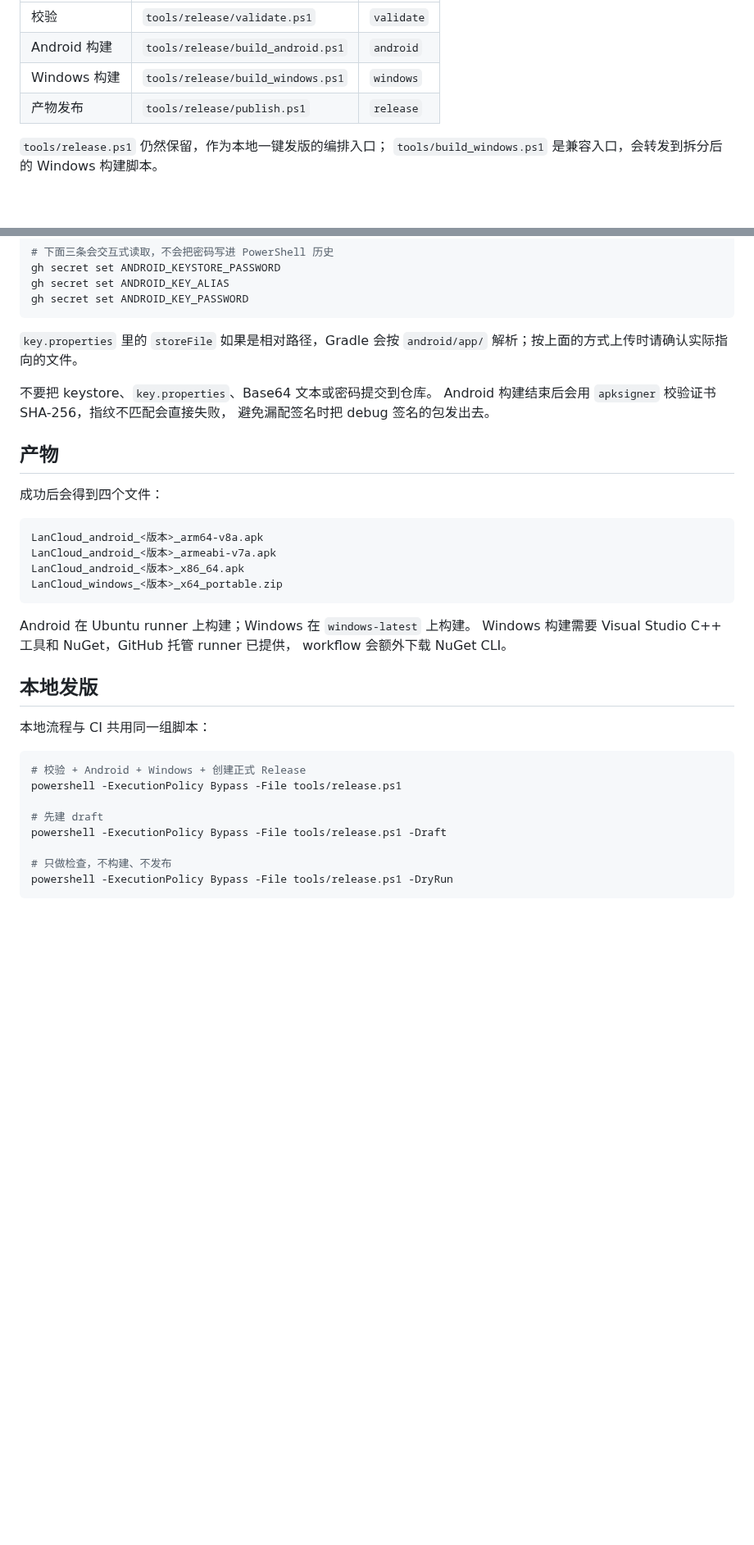
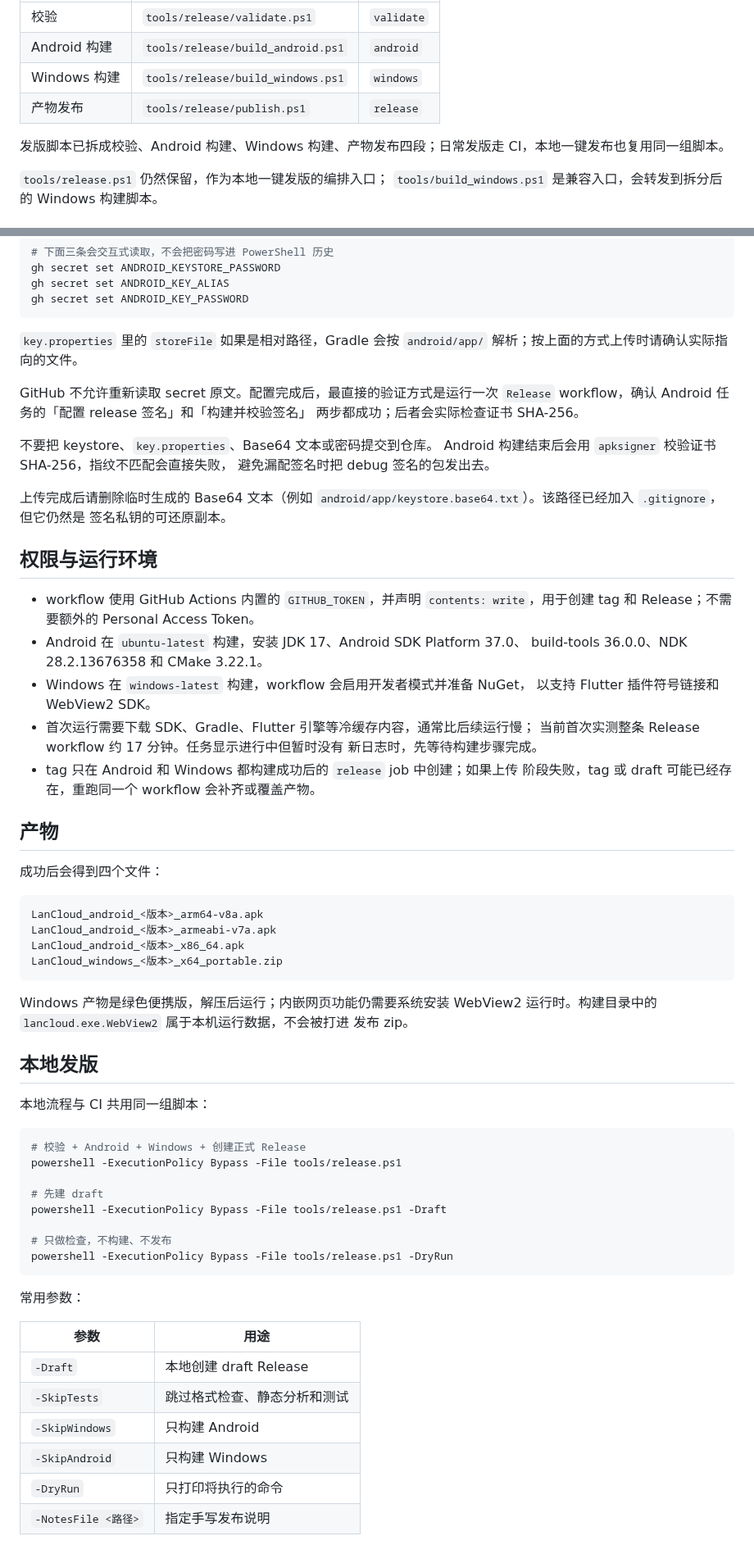
Before and after one commit to Tgaisen/LanCloud, a Markdown page: docs/CI_RELEASE.md, 2 parts joined by grey strips. Shown at 82% size. Rendered like a GitHub page; blank space fills up the shorter version.

````diff
--- a/docs/CI_RELEASE.md
+++ b/docs/CI_RELEASE.md
@@ -10,6 +10,9 @@ GitHub Actions 的发布流程由 [`.github/workflows/release.yml`](../.github/w
 | Windows 构建 | `tools/release/build_windows.ps1` | `windows` |
 | 产物发布 | `tools/release/publish.ps1` | `release` |
 
+发版脚本已拆成校验、Android 构建、Windows 构建、产物发布四段；日常发版走
+CI，本地一键发布也复用同一组脚本。
+
 `tools/release.ps1` 仍然保留，作为本地一键发版的编排入口；
 `tools/build_windows.ps1` 是兼容入口，会转发到拆分后的 Windows 构建脚本。
 
@@ -58,9 +79,31 @@ gh secret set ANDROID_KEY_PASSWORD
 `key.properties` 里的 `storeFile` 如果是相对路径，Gradle 会按
 `android/app/` 解析；按上面的方式上传时请确认实际指向的文件。
 
+GitHub 不允许重新读取 secret 原文。配置完成后，最直接的验证方式是运行一次
+`Release` workflow，确认 Android 任务的「配置 release 签名」和「构建并校验签名」
+两步都成功；后者会实际检查证书 SHA-256。
+
 不要把 keystore、`key.properties`、Base64 文本或密码提交到仓库。
 Android 构建结束后会用 `apksigner` 校验证书 SHA-256，指纹不匹配会直接失败，
 避免漏配签名时把 debug 签名的包发出去。
+
+上传完成后请删除临时生成的 Base64 文本（例如
+`android/app/keystore.base64.txt`）。该路径已经加入 `.gitignore`，但它仍然是
+签名私钥的可还原副本。
+
+## 权限与运行环境
+
+- workflow 使用 GitHub Actions 内置的 `GITHUB_TOKEN`，并声明
+  `contents: write`，用于创建 tag 和 Release；不需要额外的 Personal Access Token。
+- Android 在 `ubuntu-latest` 构建，安装 JDK 17、Android SDK Platform 37.0、
+  build-tools 36.0.0、NDK 28.2.13676358 和 CMake 3.22.1。
+- Windows 在 `windows-latest` 构建，workflow 会启用开发者模式并准备 NuGet，
+  以支持 Flutter 插件符号链接和 WebView2 SDK。
+- 首次运行需要下载 SDK、Gradle、Flutter 引擎等冷缓存内容，通常比后续运行慢；
+  当前首次实测整条 Release workflow 约 17 分钟。任务显示进行中但暂时没有
+  新日志时，先等待构建步骤完成。
+- tag 只在 Android 和 Windows 都构建成功后的 `release` job 中创建；如果上传
+  阶段失败，tag 或 draft 可能已经存在，重跑同一个 workflow 会补齐或覆盖产物。
 
 ## 产物
 
@@ -73,9 +116,9 @@ LanCloud_android_<版本>_x86_64.apk
 LanCloud_windows_<版本>_x64_portable.zip
 ```
 
-Android 在 Ubuntu runner 上构建；Windows 在 `windows-latest` 上构建。
-Windows 构建需要 Visual Studio C++ 工具和 NuGet，GitHub 托管 runner 已提供，
-workflow 会额外下载 NuGet CLI。
+Windows 产物是绿色便携版，解压后运行；内嵌网页功能仍需要系统安装 WebView2
+运行时。构建目录中的 `lancloud.exe.WebView2` 属于本机运行数据，不会被打进
+发布 zip。
 
 ## 本地发版
 
@@ -92,4 +135,15 @@ powershell -ExecutionPolicy Bypass -File tools/release.ps1 -Draft
 powershell -ExecutionPolicy Bypass -File tools/release.ps1 -DryRun
 ```
 
+常用参数：
+
+| 参数 | 用途 |
+| --- | --- |
+| `-Draft` | 本地创建 draft Release |
+| `-SkipTests` | 跳过格式检查、静态分析和测试 |
+| `-SkipWindows` | 只构建 Android |
+| `-SkipAndroid` | 只构建 Windows |
+| `-DryRun` | 只打印将执行的命令 |
+| `-NotesFile <路径>` | 指定手写发布说明 |
+
 本地发布会检查工作区是否干净、`HEAD` 是否已经推送到 `origin/main`，以及
````
Also changed, not shown: other parts of docs/CI_RELEASE.md (+49 -9 lines), README.md (+1 -9 lines).
